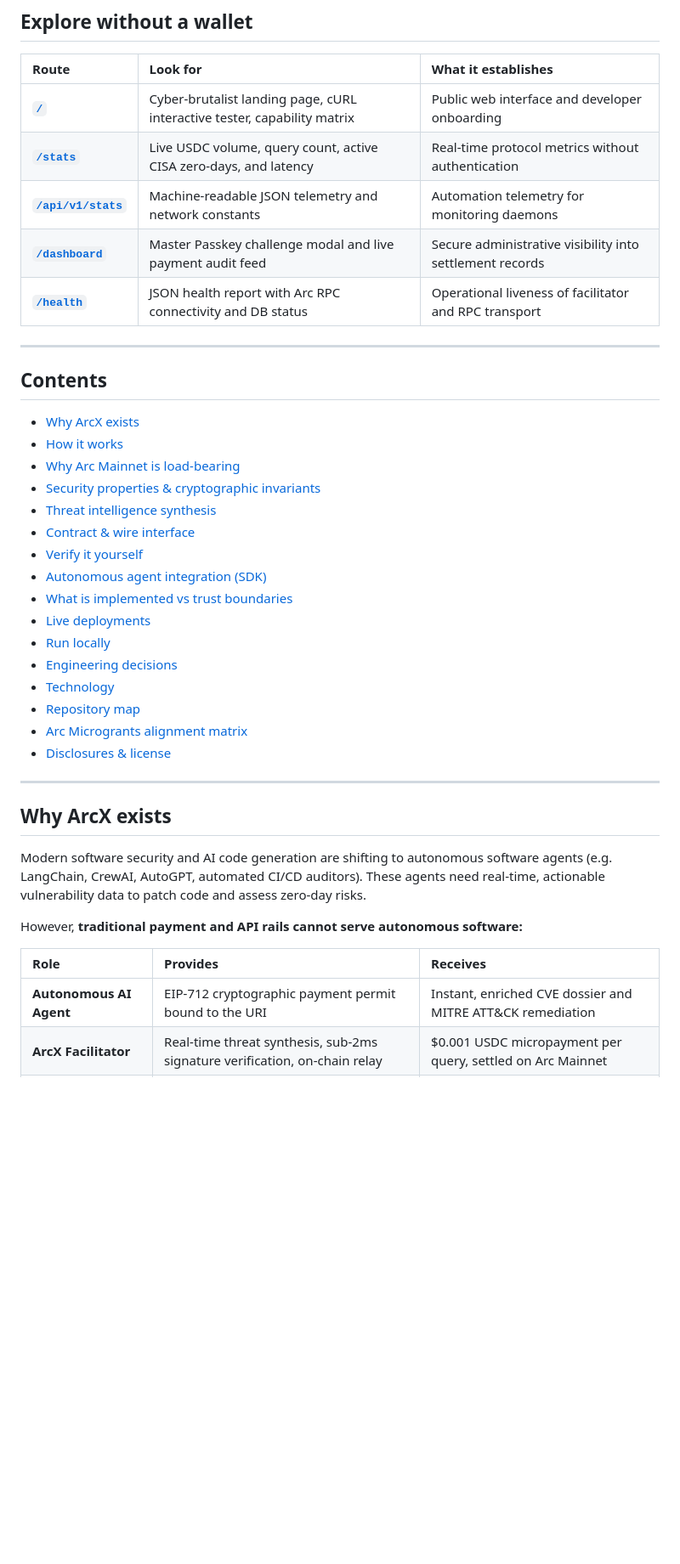
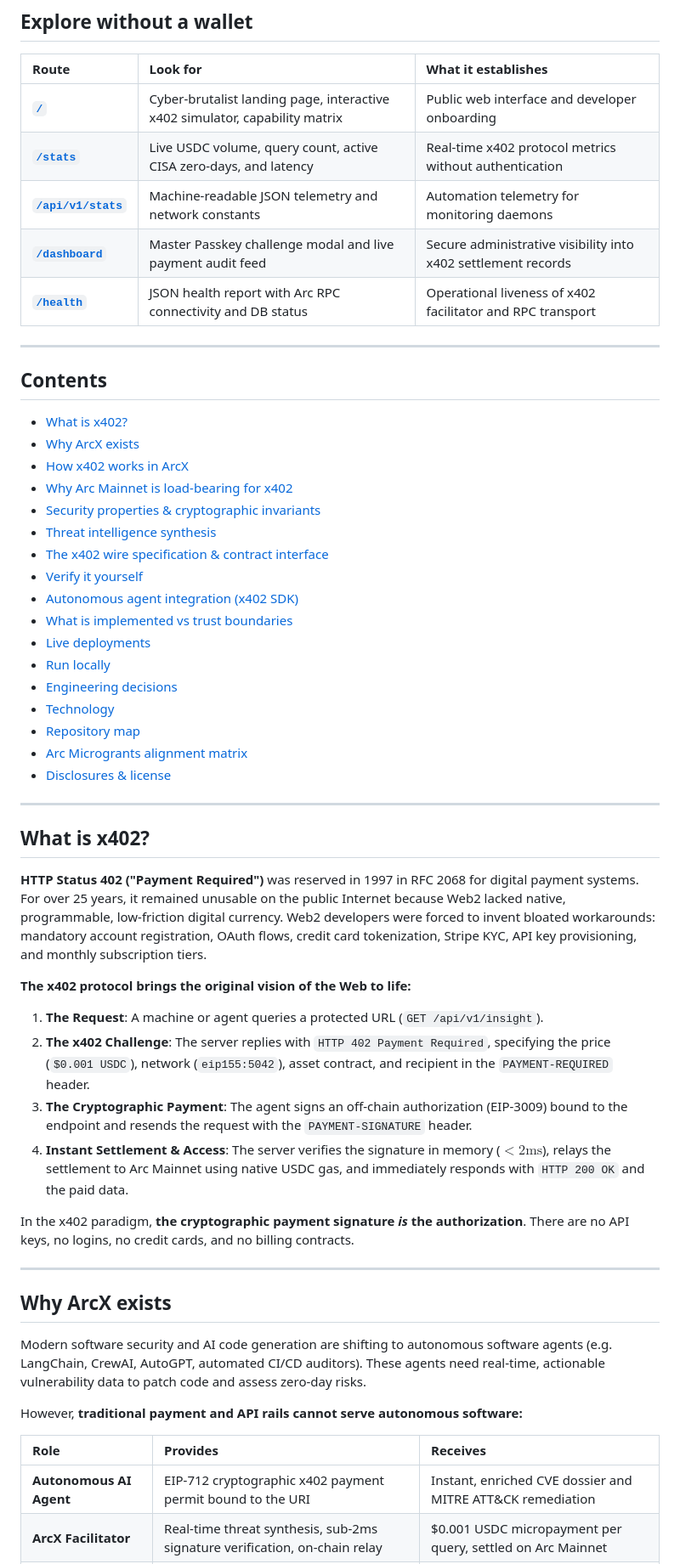
Before and after one commit to Blackwrld04/ARCX, a Markdown page: README.md, the part around one of its changes. Shown at 85% size. Drawn GitHub-style; blank space fills up the shorter version.

Commit message:
docs(x402-comprehensive): expand x402 protocol deep dive, wire specifications, and agent economy architecture across README

```diff
--- a/README.md
+++ b/README.md
@@ -45,24 +46,25 @@ Arc Mainnet (Chain 5042) · Node.js & Viem · SQLite WAL · x402 v2 + EIP-3009
 
 | Route | Look for | What it establishes |
 | :--- | :--- | :--- |
-| **[`/`](#)** | Cyber-brutalist landing page, cURL interactive tester, capability matrix | Public web interface and developer onboarding |
-| **[`/stats`](#)** | Live USDC volume, query count, active CISA zero-days, and latency | Real-time protocol metrics without authentication |
+| **[`/`](#)** | Cyber-brutalist landing page, interactive x402 simulator, capability matrix | Public web interface and developer onboarding |
+| **[`/stats`](#)** | Live USDC volume, query count, active CISA zero-days, and latency | Real-time x402 protocol metrics without authentication |
 | **[`/api/v1/stats`](#)** | Machine-readable JSON telemetry and network constants | Automation telemetry for monitoring daemons |
-| **[`/dashboard`](#)** | Master Passkey challenge modal and live payment audit feed | Secure administrative visibility into settlement records |
-| **[`/health`](#)** | JSON health report with Arc RPC connectivity and DB status | Operational liveness of facilitator and RPC transport |
+| **[`/dashboard`](#)** | Master Passkey challenge modal and live payment audit feed | Secure administrative visibility into x402 settlement records |
+| **[`/health`](#)** | JSON health report with Arc RPC connectivity and DB status | Operational liveness of x402 facilitator and RPC transport |
 
 ---
 
 ## Contents
 
+- [What is x402?](#what-is-x402)
 - [Why ArcX exists](#why-arcx-exists)
-- [How it works](#how-it-works)
-- [Why Arc Mainnet is load-bearing](#why-arc-mainnet-is-load-bearing)
+- [How x402 works in ArcX](#how-x402-works-in-arcx)
+- [Why Arc Mainnet is load-bearing for x402](#why-arc-mainnet-is-load-bearing-for-x402)
 - [Security properties & cryptographic invariants](#security-properties--cryptographic-invariants)
 - [Threat intelligence synthesis](#threat-intelligence-synthesis)
-- [Contract & wire interface](#contract--wire-interface)
+- [The x402 wire specification & contract interface](#the-x402-wire-specification--contract-interface)
 - [Verify it yourself](#verify-it-yourself)
-- [Autonomous agent integration (SDK)](#autonomous-agent-integration-sdk)
+- [Autonomous agent integration (x402 SDK)](#autonomous-agent-integration-x402-sdk)
 - [What is implemented vs trust boundaries](#what-is-implemented-vs-trust-boundaries)
 - [Live deployments](#live-deployments)
 - [Run locally](#run-locally)
@@ -74,6 +76,20 @@ Arc Mainnet (Chain 5042) · Node.js & Viem · SQLite WAL · x402 v2 + EIP-3009
 
 ---
 
+## What is x402?
+
+**HTTP Status 402 ("Payment Required")** was reserved in 1997 in RFC 2068 for digital payment systems. For over 25 years, it remained unusable on the public Internet because Web2 lacked native, programmable, low-friction digital currency. Web2 developers were forced to invent bloated workarounds: mandatory account registration, OAuth flows, credit card tokenization, Stripe KYC, API key provisioning, and monthly subscription tiers.
+
+**The x402 protocol brings the original vision of the Web to life:**
+1. **The Request**: A machine or agent queries a protected URL (`GET /api/v1/insight`).
+2. **The x402 Challenge**: The server replies with `HTTP 402 Payment Required`, specifying the price (`$0.001 USDC`), network (`eip155:5042`), asset contract, and recipient in the `PAYMENT-REQUIRED` header.
+3. **The Cryptographic Payment**: The agent signs an off-chain authorization (EIP-3009) bound to the endpoint and resends the request with the `PAYMENT-SIGNATURE` header.
+4. **Instant Settlement & Access**: The server verifies the signature in memory ($<2\text{ms}$), relays the settlement to Arc Mainnet using native USDC gas, and immediately responds with `HTTP 200 OK` and the paid data.
+
+In the x402 paradigm, **the cryptographic payment signature *is* the authorization**. There are no API keys, no logins, no credit cards, and no billing contracts.
+
+---
+
 ## Why ArcX exists
 
 Modern software security and AI code generation are shifting to autonomous software agents (e.g. LangChain, CrewAI, AutoGPT, automated CI/CD auditors). These agents need real-time, actionable vulnerability data to patch code and assess zero-day risks.
@@ -82,7 +98,7 @@ However, **traditional payment and API rails cannot serve autonomous software:**
 
 | Role | Provides | Receives |
 | :--- | :--- | :--- |
-| **Autonomous AI Agent** | EIP-712 cryptographic payment permit bound to the URI | Instant, enriched CVE dossier and MITRE ATT&CK remediation |
+| **Autonomous AI Agent** | EIP-712 cryptographic x402 payment permit bound to the URI | Instant, enriched CVE dossier and MITRE ATT&CK remediation |
 | **ArcX Facilitator** | Real-time threat synthesis, sub-2ms signature verification, on-chain relay | $0.001 USDC micropayment per query, settled on Arc Mainnet |
 | **Arc Mainnet L1** | Sub-second settlement finality and native USDC gas | Micro-transaction throughput and fee burn |
 
```
Also changed, not shown: other parts of README.md (+50 -48 lines).
